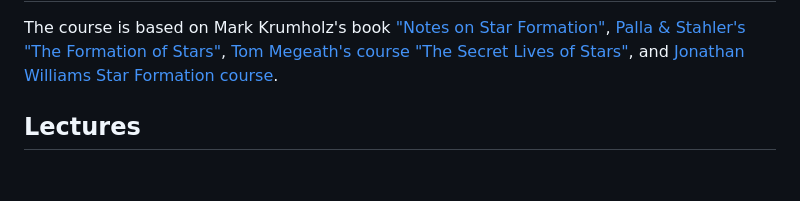
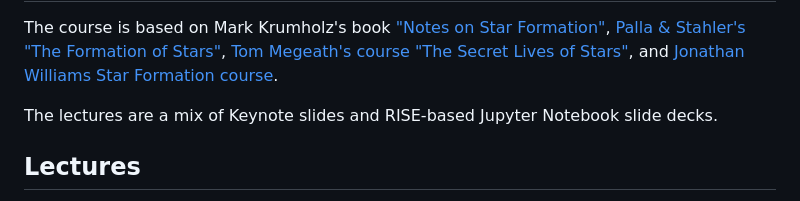
Before and after one commit to keflavich/StarFormationClass, a Markdown page: README.md, the part around the change. Drawn GitHub-style; blank space fills up the shorter version.

```diff
--- a/README.md
+++ b/README.md
@@ -5,6 +5,8 @@ The course is based on Mark Krumholz's book ["Notes on Star Formation"](https://
 [Palla & Stahler's "The Formation of Stars"](https://ui.adsabs.harvard.edu/abs/2004fost.book.....S/abstract),
 [Tom Megeath's course "The Secret Lives of Stars"](http://astro1.physics.utoledo.edu/~megeath/ph6820/ph6820.html),
 and [Jonathan Williams Star Formation course](http://www.ifa.hawaii.edu/users/jpw/classes/star_formation/).
+
+The lectures are a mix of Keynote slides and RISE-based Jupyter Notebook slide decks.
 
 
 
```
